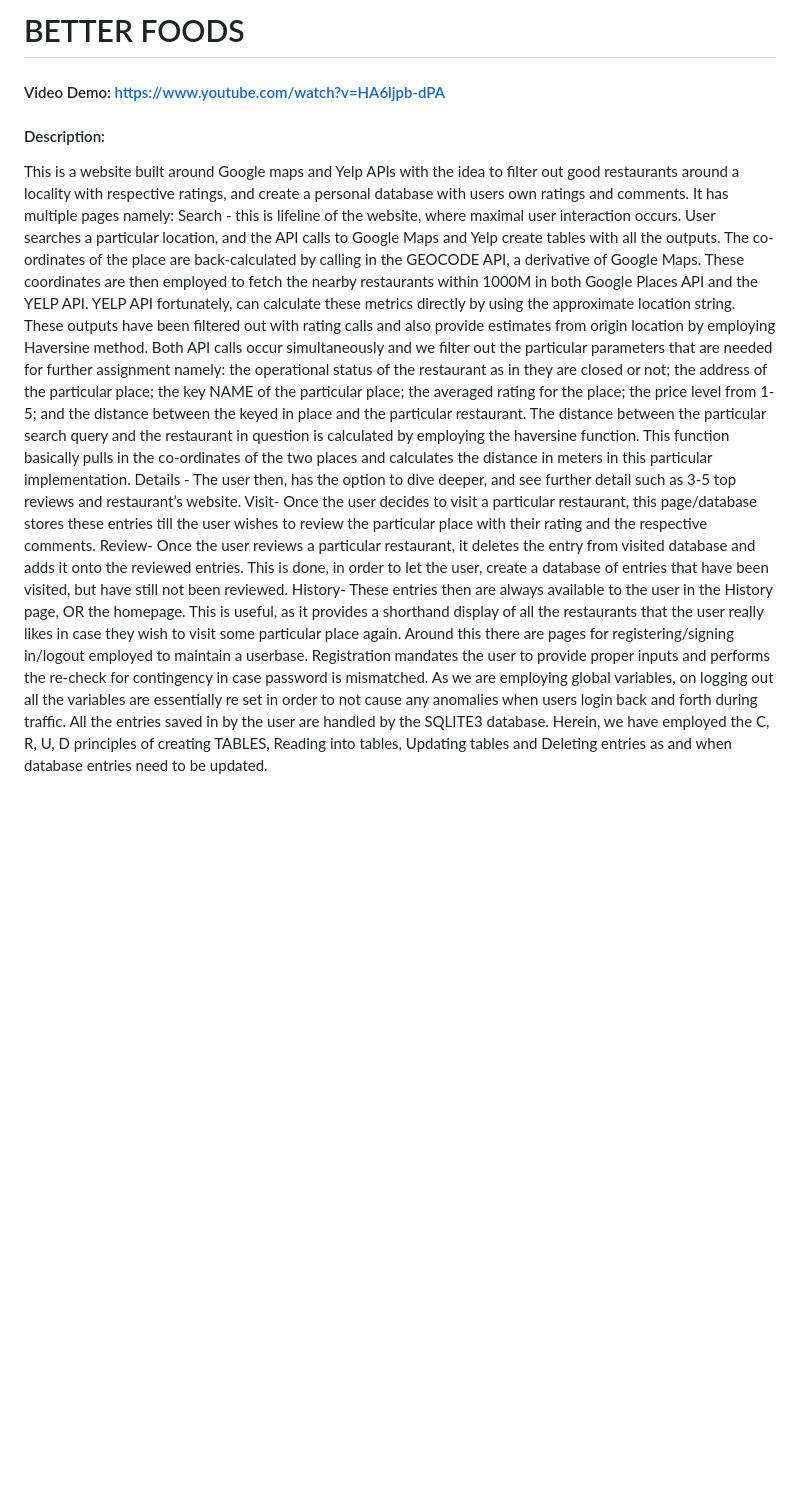
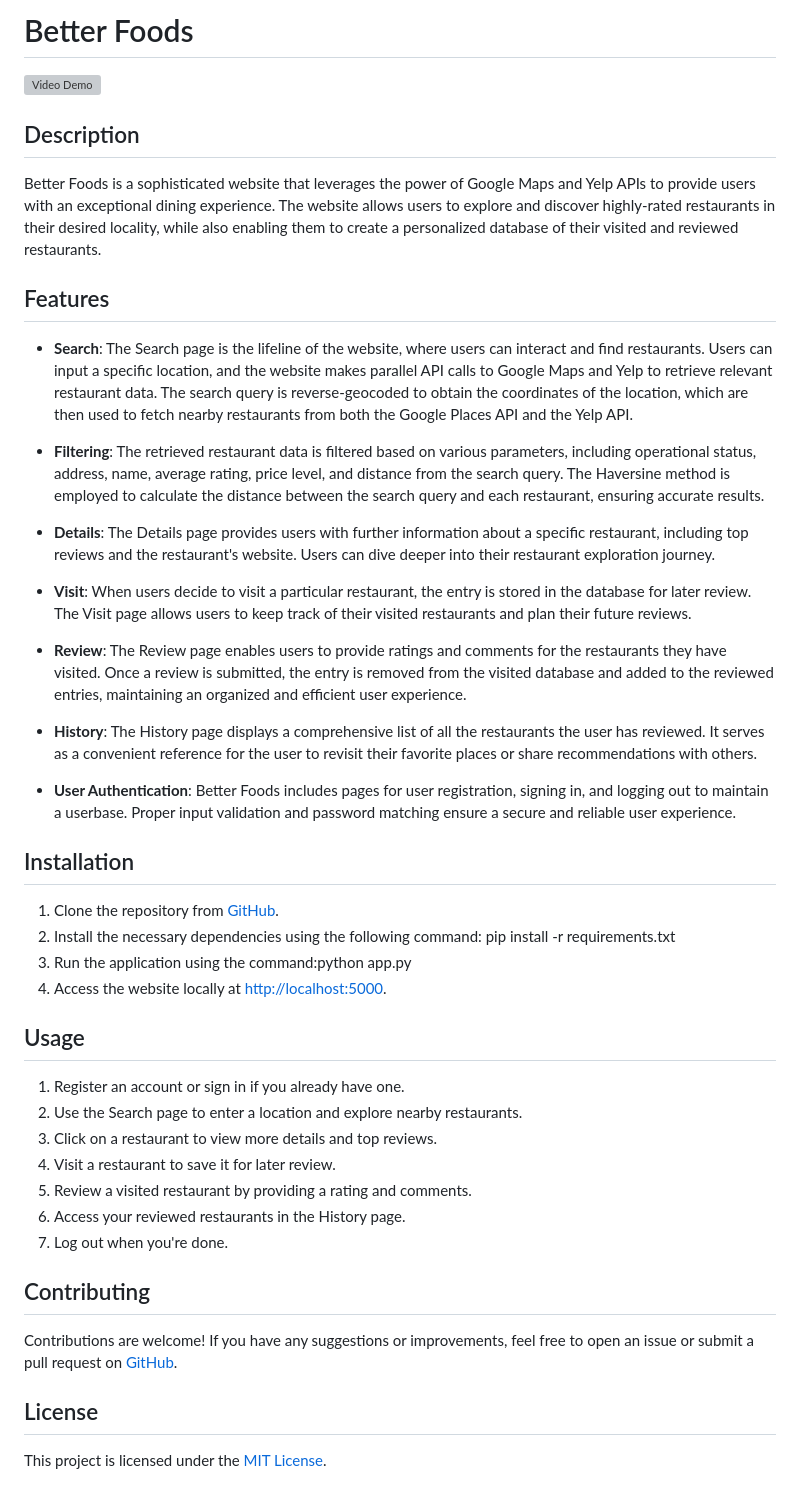
Before and after one commit to dem0nsl4yer/Better_Foods, a Markdown page: README.md, the part around the change. Rendered like a GitHub page; blank space fills up the shorter version; grey boxes are pictures that could not be loaded.

```diff
--- a/README.md
+++ b/README.md
@@ -1,16 +1,48 @@
-# BETTER FOODS
-#### Video Demo:  <https://www.youtube.com/watch?v=HA6ljpb-dPA>
-#### Description:
-This is a website built around Google maps and Yelp APIs with the idea to filter out good restaurants around a locality with respective ratings, and create a personal database with users own ratings and comments.
-It has multiple pages namely:
-Search - this is lifeline of the website, where maximal user interaction occurs. User searches a particular location, and the API calls to Google Maps and Yelp create tables with all the outputs.
-The co-ordinates of the place are back-calculated by calling in the GEOCODE API, a derivative of Google Maps. These coordinates are then employed to fetch the nearby restaurants within 1000M in both Google Places API and the YELP API. YELP API fortunately, can calculate these metrics directly by using the approximate location string.
-These outputs have been filtered out with rating calls and also provide estimates from origin location by employing Haversine method. Both API calls occur simultaneously and we filter out the particular parameters that are needed for further assignment namely: the operational status of the restaurant as in they are closed or not; the address of the particular place; the key NAME of the particular place; the averaged rating for the place; the price level from 1-5; and the distance between the keyed in place and the particular restaurant.
-The distance between the particular search query and the restaurant in question is calculated by employing the haversine function. This function basically pulls in the co-ordinates of the two places and calculates the distance in meters in this particular implementation.
-Details - The user then, has the option to dive deeper, and see further detail such as 3-5 top reviews and restaurant’s website.
-Visit- Once the user decides to visit a particular restaurant, this page/database stores these entries till the user wishes to review the particular place with their rating and the respective comments.
-Review- Once the user reviews a particular restaurant, it deletes the entry from visited database and adds it onto the reviewed entries. This is done, in order to let the user, create a database of entries that have been visited, but have still not been reviewed.
-History- These entries then are always available to the user in the History page, OR the homepage. This is useful, as it provides a shorthand display of all the restaurants that the user really likes in case they wish to visit some particular place again.
-Around this there are pages for registering/signing in/logout employed to maintain a userbase. Registration mandates the user to provide proper inputs and performs the re-check for contingency in case password is mismatched.
-As we are employing global variables, on logging out all the variables are essentially re set in order to not cause any anomalies when users login back and forth during traffic.
-All the entries saved in by the user are handled by the SQLITE3 database. Herein, we have employed the C, R, U, D principles of creating TABLES, Reading into tables, Updating tables and Deleting entries as and when database entries need to be updated.
+# Better Foods
+
+[![Video Demo](https://www.youtube.com/watch?v=HA6ljpb-dPA)](https://www.youtube.com/watch?v=HA6ljpb-dPA)
+
+## Description
+
+Better Foods is a sophisticated website that leverages the power of Google Maps and Yelp APIs to provide users with an exceptional dining experience. The website allows users to explore and discover highly-rated restaurants in their desired locality, while also enabling them to create a personalized database of their visited and reviewed restaurants.
+
+## Features
+
+- **Search**: The Search page is the lifeline of the website, where users can interact and find restaurants. Users can input a specific location, and the website makes parallel API calls to Google Maps and Yelp to retrieve relevant restaurant data. The search query is reverse-geocoded to obtain the coordinates of the location, which are then used to fetch nearby restaurants from both the Google Places API and the Yelp API.
+
+- **Filtering**: The retrieved restaurant data is filtered based on various parameters, including operational status, address, name, average rating, price level, and distance from the search query. The Haversine method is employed to calculate the distance between the search query and each restaurant, ensuring accurate results.
+
+- **Details**: The Details page provides users with further information about a specific restaurant, including top reviews and the restaurant's website. Users can dive deeper into their restaurant exploration journey.
+
+- **Visit**: When users decide to visit a particular restaurant, the entry is stored in the database for later review. The Visit page allows users to keep track of their visited restaurants and plan their future reviews.
+
+- **Review**: The Review page enables users to provide ratings and comments for the restaurants they have visited. Once a review is submitted, the entry is removed from the visited database and added to the reviewed entries, maintaining an organized and efficient user experience.
+
+- **History**: The History page displays a comprehensive list of all the restaurants the user has reviewed. It serves as a convenient reference for the user to revisit their favorite places or share recommendations with others.
+
+- **User Authentication**: Better Foods includes pages for user registration, signing in, and logging out to maintain a userbase. Proper input validation and password matching ensure a secure and reliable user experience.
+
+## Installation
+
+1. Clone the repository from [GitHub](https://github.com/dem0nsl4yer/Better_Foods).
+2. Install the necessary dependencies using the following command: pip install -r requirements.txt
+3. Run the application using the command:python app.py
+4. Access the website locally at [http://localhost:5000](http://localhost:5000).
+
+## Usage
+
+1. Register an account or sign in if you already have one.
+2. Use the Search page to enter a location and explore nearby restaurants.
+3. Click on a restaurant to view more details and top reviews.
+4. Visit a restaurant to save it for later review.
+5. Review a visited restaurant by providing a rating and comments.
+6. Access your reviewed restaurants in the History page.
+7. Log out when you're done.
+
+## Contributing
+
+Contributions are welcome! If you have any suggestions or improvements, feel free to open an issue or submit a pull request on [GitHub](https://github.com/your-username/better-foods).
+
+## License
+
+This project is licensed under the [MIT License](https://opensource.org/licenses/MIT).
```
